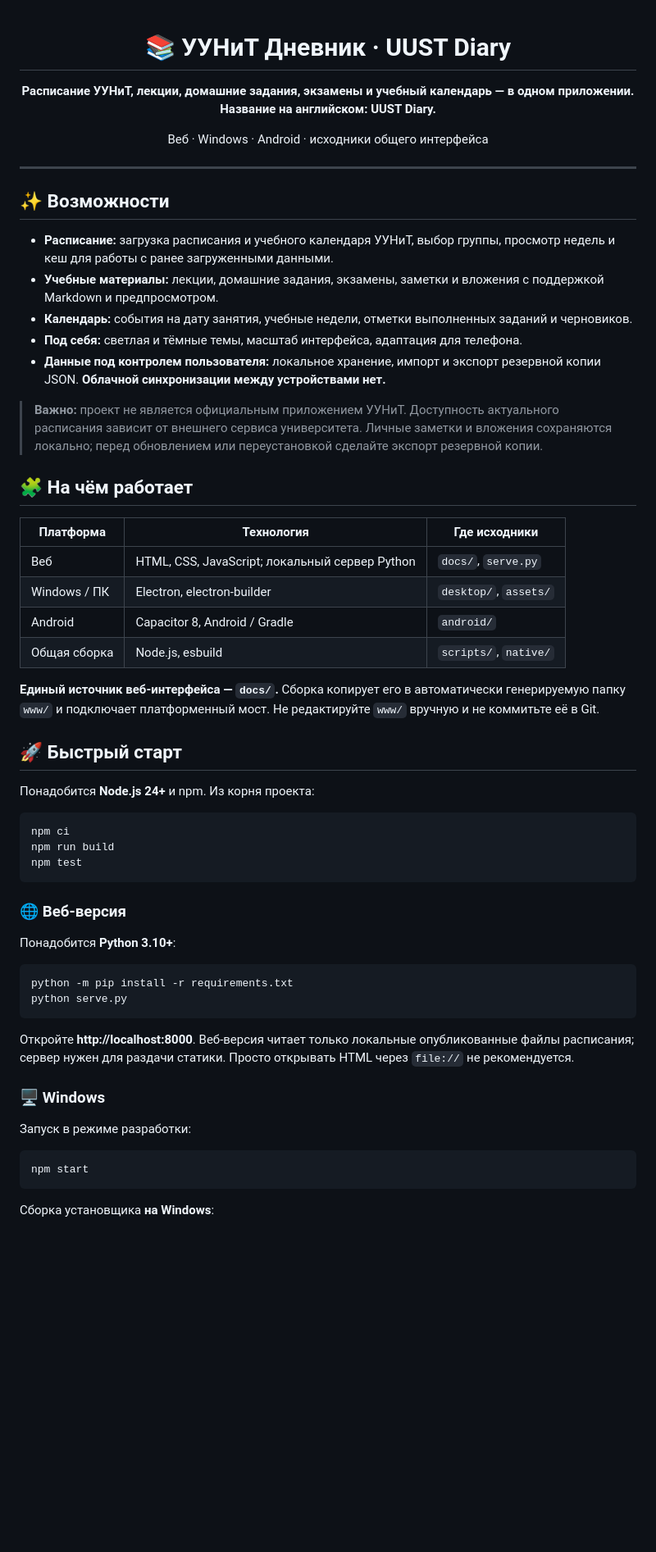
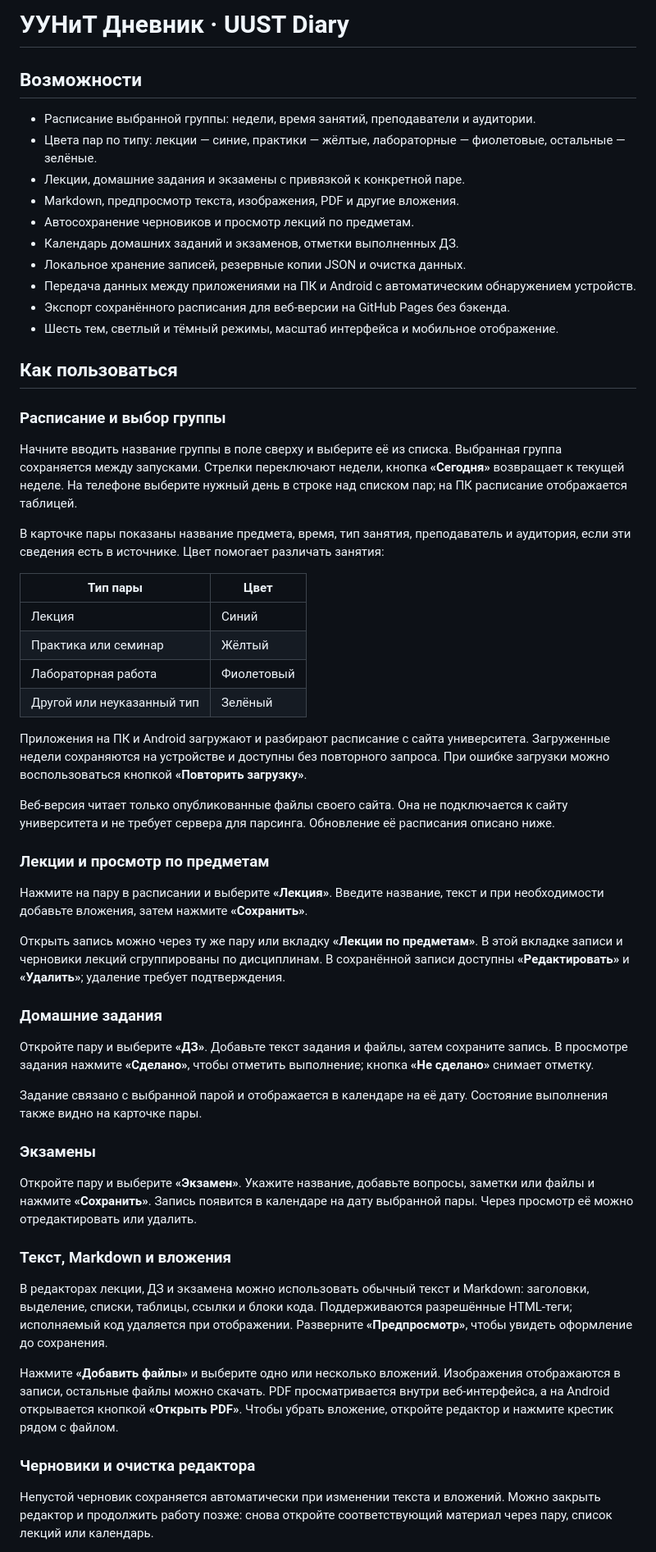
Before and after one commit to rotarempy/UUST-Diary, a Markdown page: README.md, the part around one of its changes. Shown at 82% size. Rendered like a GitHub page; blank space fills up the shorter version.

Commit message:
Обновление README

````diff
--- a/README.md
+++ b/README.md
@@ -1,64 +1,60 @@
-<div align="center">
+# УУНиТ Дневник · UUST Diary
 
-# 📚 УУНиТ Дневник · UUST Diary
+## Возможности
 
-**Расписание УУНиТ, лекции, домашние задания, экзамены и учебный календарь — в одном приложении. Название на английском: **UUST Diary**.**
+- Расписание выбранной группы: недели, время занятий, преподаватели и аудитории.
+- Цвета пар по типу: лекции — синие, практики — жёлтые, лабораторные — фиолетовые, остальные — зелёные.
+- Лекции, домашние задания и экзамены с привязкой к конкретной паре.
+- Markdown, предпросмотр текста, изображения, PDF и другие вложения.
+- Автосохранение черновиков и просмотр лекций по предметам.
+- Календарь домашних заданий и экзаменов, отметки выполненных ДЗ.
+- Локальное хранение записей, резервные копии JSON и очистка данных.
+- Передача данных между приложениями на ПК и Android с автоматическим обнаружением устройств.
+- Экспорт сохранённого расписания для веб-версии на GitHub Pages без бэкенда.
+- Шесть тем, светлый и тёмный режимы, масштаб интерфейса и мобильное отображение.
 
-Веб · Windows · Android · исходники общего интерфейса
+## Как пользоваться
 
-</div>
+### Расписание и выбор группы
 
----
+Начните вводить название группы в поле сверху и выберите её из списка. Выбранная группа сохраняется между запусками. Стрелки переключают недели, кнопка **«Сегодня»** возвращает к текущей неделе. На телефоне выберите нужный день в строке над списком пар; на ПК расписание отображается таблицей.
 
-## ✨ Возможности
+В карточке пары показаны название предмета, время, тип занятия, преподаватель и аудитория, если эти сведения есть в источнике. Цвет помогает различать занятия:
 
-- **Расписание:** загрузка расписания и учебного календаря УУНиТ, выбор группы, просмотр недель и кеш для работы с ранее загруженными данными.
-- **Учебные материалы:** лекции, домашние задания, экзамены, заметки и вложения с поддержкой Markdown и предпросмотром.
-- **Календарь:** события на дату занятия, учебные недели, отметки выполненных заданий и черновиков.
-- **Под себя:** светлая и тёмные темы, масштаб интерфейса, адаптация для телефона.
-- **Данные под контролем пользователя:** локальное хранение, импорт и экспорт резервной копии JSON. **Облачной синхронизации между устройствами нет.**
+| Тип пары | Цвет |
+| --- | --- |
+| Лекция | Синий |
+| Практика или семинар | Жёлтый |
+| Лабораторная работа | Фиолетовый |
+| Другой или неуказанный тип | Зелёный |
 
-> **Важно:** проект не является официальным приложением УУНиТ. Доступность актуального расписания зависит от внешнего сервиса университета. Личные заметки и вложения сохраняются локально; перед обновлением или переустановкой сделайте экспорт резервной копии.
+Приложения на ПК и Android загружают и разбирают расписание с сайта университета. Загруженные недели сохраняются на устройстве и доступны без повторного запроса. При ошибке загрузки можно воспользоваться кнопкой **«Повторить загрузку»**.
 
-## 🧩 На чём работает
+Веб-версия читает только опубликованные файлы своего сайта. Она не подключается к сайту университета и не требует сервера для парсинга. Обновление её расписания описано ниже.
 
-| Платформа | Технология | Где исходники |
-| --- | --- | --- |
-| Веб | HTML, CSS, JavaScript; локальный сервер Python | `docs/`, `serve.py` |
-| Windows / ПК | Electron, electron-builder | `desktop/`, `assets/` |
-| Android | Capacitor 8, Android / Gradle | `android/` |
-| Общая сборка | Node.js, esbuild | `scripts/`, `native/` |
+### Лекции и просмотр по предметам
 
-**Единый источник веб-интерфейса — `docs/`.** Сборка копирует его в автоматически генерируемую папку `www/` и подключает платформенный мост. Не редактируйте `www/` вручную и не коммитьте её в Git.
+Нажмите на пару в расписании и выберите **«Лекция»**. Введите название, текст и при необходимости добавьте вложения, затем нажмите **«Сохранить»**.
 
-## 🚀 Быстрый старт
+Открыть запись можно через ту же пару или вкладку **«Лекции по предметам»**. В этой вкладке записи и черновики лекций сгруппированы по дисциплинам. В сохранённой записи доступны **«Редактировать»** и **«Удалить»**; удаление требует подтверждения.
 
-Понадобится **Node.js 24+** и npm. Из корня проекта:
+### Домашние задания
 
-```bash
-npm ci
-npm run build
-npm test
-```
+Откройте пару и выберите **«ДЗ»**. Добавьте текст задания и файлы, затем сохраните запись. В просмотре задания нажмите **«Сделано»**, чтобы отметить выполнение; кнопка **«Не сделано»** снимает отметку.
 
-### 🌐 Веб-версия
+Задание связано с выбранной парой и отображается в календаре на её дату. Состояние выполнения также видно на карточке пары.
 
-Понадобится **Python 3.10+**:
+### Экзамены
 
-```bash
-python -m pip install -r requirements.txt
-python serve.py
-```
+Откройте пару и выберите **«Экзамен»**. Укажите название, добавьте вопросы, заметки или файлы и нажмите **«Сохранить»**. Запись появится в календаре на дату выбранной пары. Через просмотр её можно отредактировать или удалить.
 
-Откройте **http://localhost:8000**. Веб-версия читает только локальные опубликованные файлы расписания; сервер нужен для раздачи статики. Просто открывать HTML через `file://` не рекомендуется.
+### Текст, Markdown и вложения
 
-### 🖥️ Windows
+В редакторах лекции, ДЗ и экзамена можно использовать обычный текст и Markdown: заголовки, выделение, списки, таблицы, ссылки и блоки кода. Поддерживаются разрешённые HTML-теги; исполняемый код удаляется при отображении. Разверните **«Предпросмотр»**, чтобы увидеть оформление до сохранения.
 
-Запуск в режиме разработки:
+Нажмите **«Добавить файлы»** и выберите одно или несколько вложений. Изображения отображаются в записи, остальные файлы можно скачать. PDF просматривается внутри веб-интерфейса, а на Android открывается кнопкой **«Открыть PDF»**. Чтобы убрать вложение, откройте редактор и нажмите крестик рядом с файлом.
 
-```bash
-npm start
-```
+### Черновики и очистка редактора
 
-Сборка установщика **на Windows**:
+Непустой черновик сохраняется автоматически при изменении текста и вложений. Можно закрыть редактор и продолжить работу позже: снова откройте соответствующий материал через пару, список лекций или календарь.
 
````
Also changed, not shown: other parts of README.md (+78 -61 lines).
